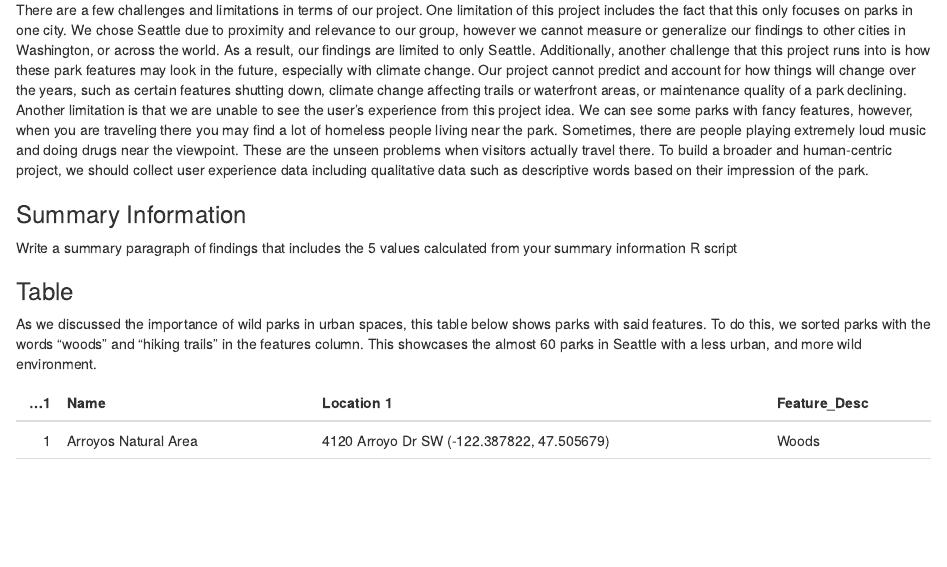
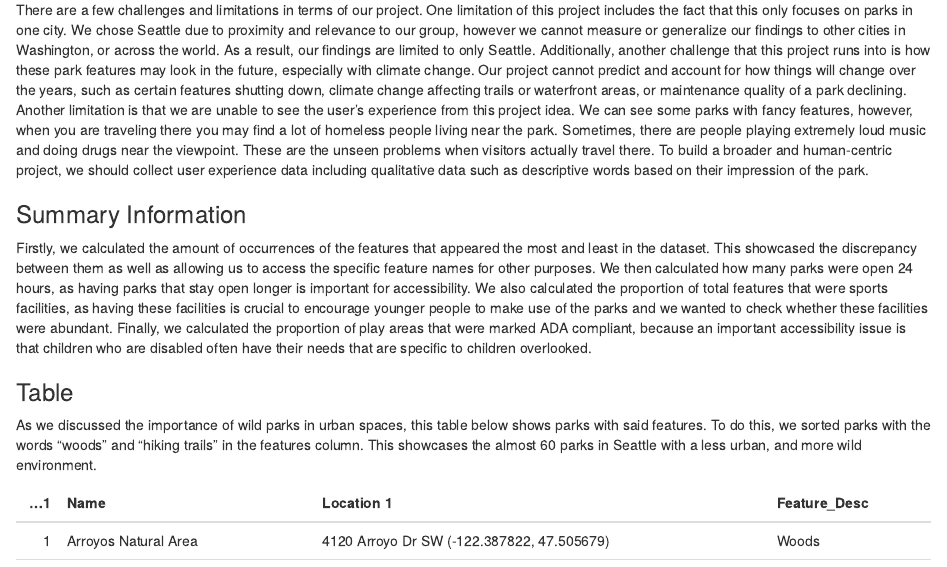
Before and after one commit to info-201b-sp24/exploratory-analysis-minakath, an R Markdown document (index.Rmd): the page in a window 1100 px wide, from 1820 px down. Rendered offline with R 4.5, knitr and Pandoc, with nearby package versions; some code elsewhere in the file could not run offline.

Commit message:
Wrote summary paragraph

```diff
--- a/index.Rmd
+++ b/index.Rmd
@@ -63,7 +63,7 @@ There are a few challenges and limitations in terms of our project. One limitati
 
 ### Summary Information
 
-Write a summary paragraph of findings that includes the 5 values calculated from your summary information R script
+Firstly, we calculated the amount of occurrences of the features that appeared the most and least in the dataset. This showcased the discrepancy between them as well as allowing us to access the specific feature names for other purposes. We then calculated how many parks were open 24 hours, as having parks that stay open longer is important for accessibility. We also calculated the proportion of total features that were sports facilities, as having these facilities is crucial to encourage younger people to make use of the parks and we wanted to check whether these facilities were abundant. Finally, we calculated the proportion of play areas that were marked ADA compliant, because an important accessibility issue is that children who are disabled often have their needs that are specific to children overlooked.
 
 ### Table
 
```
